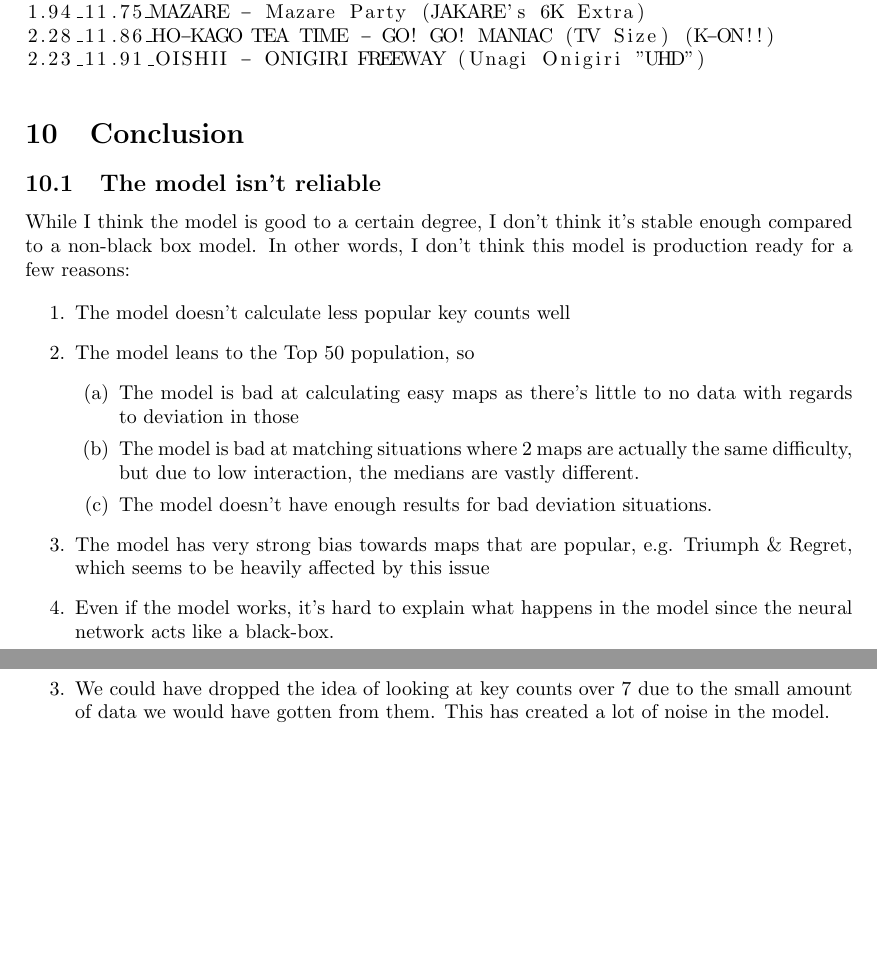
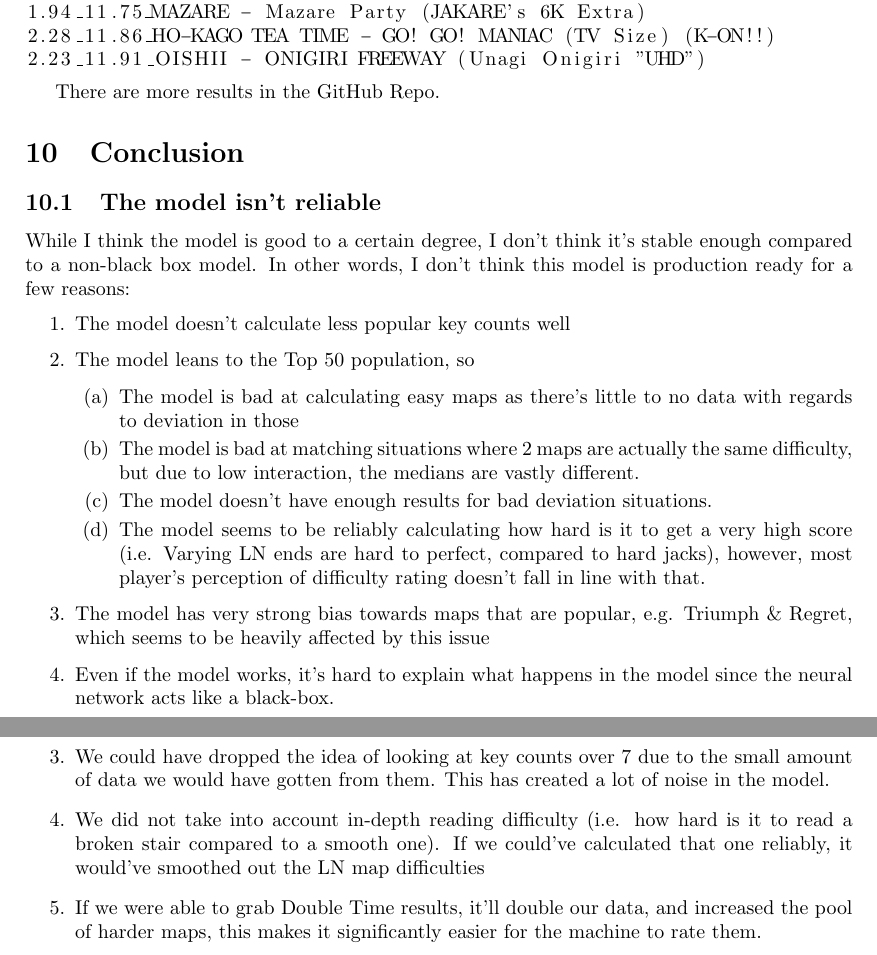
Before and after one commit to Eve-ning/ppshift_ml, a LaTeX document (research_tex/main.tex, which reads research_tex/results/results.tex): two parts of pages 19 and 20 of 20, joined at a grey line, cut so that both start at the same text, the shorter picture padded with empty space. The pictures show the PDF file research_tex/main.pdf that the author committed with the source.

Commit message:
Update 10.2

```diff
--- a/research_tex/results/results.tex
+++ b/research_tex/results/results.tex
@@ -133,6 +133,8 @@ scor_medn_metadata
 
 \end{lstlisting}
 
+There are more results in the GitHub Repo.
+
 \section{Conclusion}
 
 \subsection{The model isn't reliable}
@@ -146,6 +148,7 @@ While I think the model is good to a certain degree, I don't think it's stable e
 		\item The model is bad at calculating easy maps as there's little to no data with regards to deviation in those
 		\item The model is bad at matching situations where 2 maps are actually the same difficulty, but due to low interaction, the medians are vastly different.
 		\item The model doesn't have enough results for bad deviation situations.
+		\item The model seems to be reliably calculating how hard is it to get a very high score (i.e. Varying LN ends are hard to perfect, compared to hard jacks), however, most player's perception of difficulty rating doesn't fall in line with that.
 	\end{enumerate}
 	\item The model has very strong bias towards maps that are popular, e.g. Triumph \& Regret, which seems to be heavily affected by this issue
 	\item Even if the model works, it's hard to explain what happens in the model since the neural network acts like a black-box.
@@ -157,11 +160,10 @@ I think the main reason of this issue is the \textbf{Assumption of the Top 50}.
 
 \begin{enumerate}
 	\item One way to prevent this is to look at specific player's replays and do the same modelling again, however, we will pivot from the player's perspective.
-	\item We could have also, instead of looking at Top 50, we would focus on the a specific range of scores (which is painfully annoying to grab from the API), e.g. $ 750000 ~ 850000$, in which will give us more information on bad deviations instead of  extremely high scores with less bad deviations.
+	\item We could have also, instead of looking at Top 50, we would focus on the a specific range of scores (which is painfully annoying to grab from the API), e.g. $ 750000 - 850000$, in which will give us more information on bad deviations instead of  extremely high scores with less bad deviations.
 	\item We could have dropped the idea of looking at key counts over 7 due to the small amount of data we would have gotten from them. This has created a lot of noise in the model.
+	\item We did not take into account in-depth reading difficulty (i.e. how hard is it to read a broken stair compared to a smooth one). If we could've calculated that one reliably, it would've smoothed out the LN map difficulties
+	\item If we were able to grab Double Time results, it'll double our data, and increased the pool of harder maps, this makes it significantly easier for the machine to rate them.
 \end{enumerate}
 
-
-
-
 \end{document}
```
Also changed, not shown: research_tex/main.pdf.
